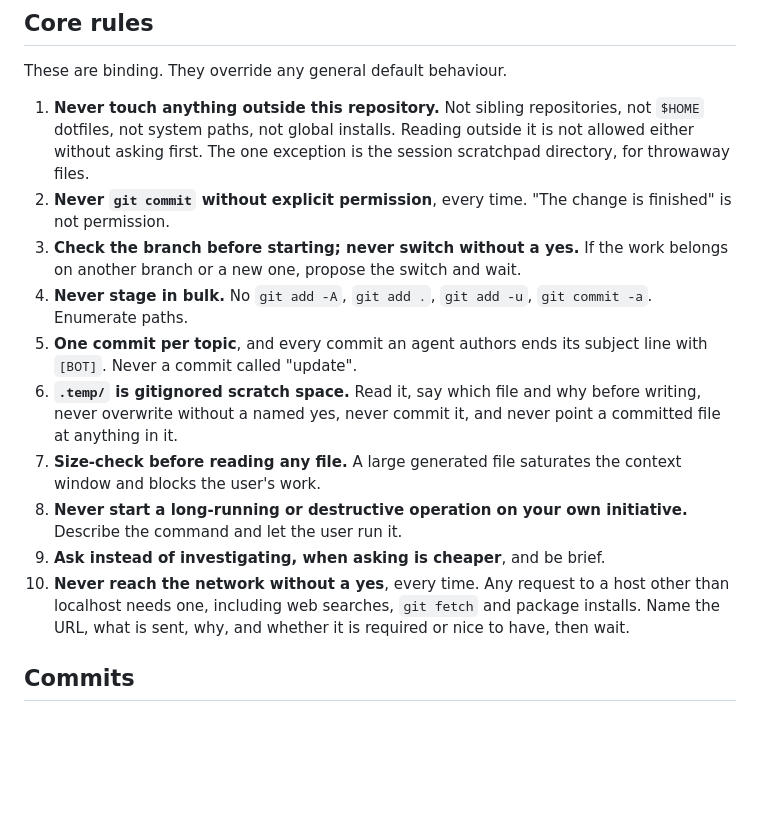
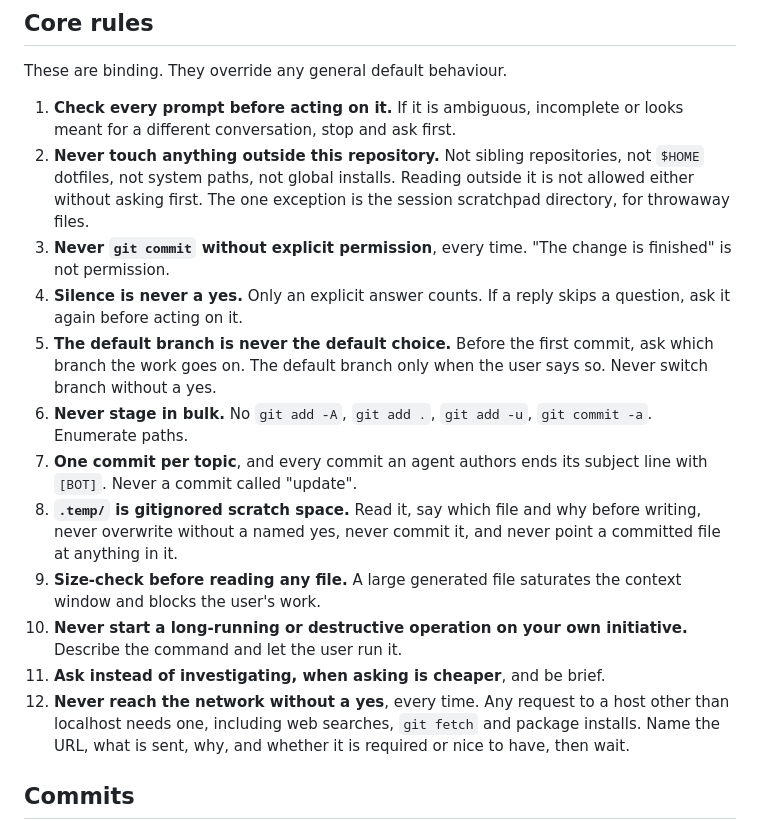
Before and after one commit to VIASystemsLab/VIASystemsLab.github.io, a Markdown page: AGENTS.md, the part around the change. Drawn GitHub-style; blank space fills up the shorter version.

Commit message:
docs(agents): add the silence and default-branch rules [BOT]
An unanswered question is not a yes, and the default branch is never
assumed: an agent asks which branch before the first commit. The rules
are renumbered around them, and the repository's own sections stay.

```diff
--- a/AGENTS.md
+++ b/AGENTS.md
@@ -6,27 +6,32 @@ The public website of VIA Systems Lab at the University of Verona: a static HTML
 
 These are binding. They override any general default behaviour.
 
-1. **Never touch anything outside this repository.** Not sibling repositories,
+1. **Check every prompt before acting on it.** If it is ambiguous, incomplete
+   or looks meant for a different conversation, stop and ask first.
+2. **Never touch anything outside this repository.** Not sibling repositories,
    not `$HOME` dotfiles, not system paths, not global installs. Reading outside
    it is not allowed either without asking first. The one exception is the
    session scratchpad directory, for throwaway files.
-2. **Never `git commit` without explicit permission**, every time. "The change
+3. **Never `git commit` without explicit permission**, every time. "The change
    is finished" is not permission.
-3. **Check the branch before starting; never switch without a yes.** If the
-   work belongs on another branch or a new one, propose the switch and wait.
-4. **Never stage in bulk.** No `git add -A`, `git add .`, `git add -u`,
+4. **Silence is never a yes.** Only an explicit answer counts. If a reply skips
+   a question, ask it again before acting on it.
+5. **The default branch is never the default choice.** Before the first commit,
+   ask which branch the work goes on. The default branch only when the user
+   says so. Never switch branch without a yes.
+6. **Never stage in bulk.** No `git add -A`, `git add .`, `git add -u`,
    `git commit -a`. Enumerate paths.
-5. **One commit per topic**, and every commit an agent authors ends its subject
+7. **One commit per topic**, and every commit an agent authors ends its subject
    line with `[BOT]`. Never a commit called "update".
-6. **`.temp/` is gitignored scratch space.** Read it, say which file and why
+8. **`.temp/` is gitignored scratch space.** Read it, say which file and why
    before writing, never overwrite without a named yes, never commit it, and
    never point a committed file at anything in it.
-7. **Size-check before reading any file.** A large generated file saturates the
+9. **Size-check before reading any file.** A large generated file saturates the
    context window and blocks the user's work.
-8. **Never start a long-running or destructive operation on your own
-   initiative.** Describe the command and let the user run it.
-9. **Ask instead of investigating, when asking is cheaper**, and be brief.
-10. **Never reach the network without a yes**, every time. Any request to a
+10. **Never start a long-running or destructive operation on your own
+    initiative.** Describe the command and let the user run it.
+11. **Ask instead of investigating, when asking is cheaper**, and be brief.
+12. **Never reach the network without a yes**, every time. Any request to a
     host other than localhost needs one, including web searches, `git fetch`
     and package installs. Name the URL, what is sent, why, and whether it is
     required or nice to have, then wait.
```
